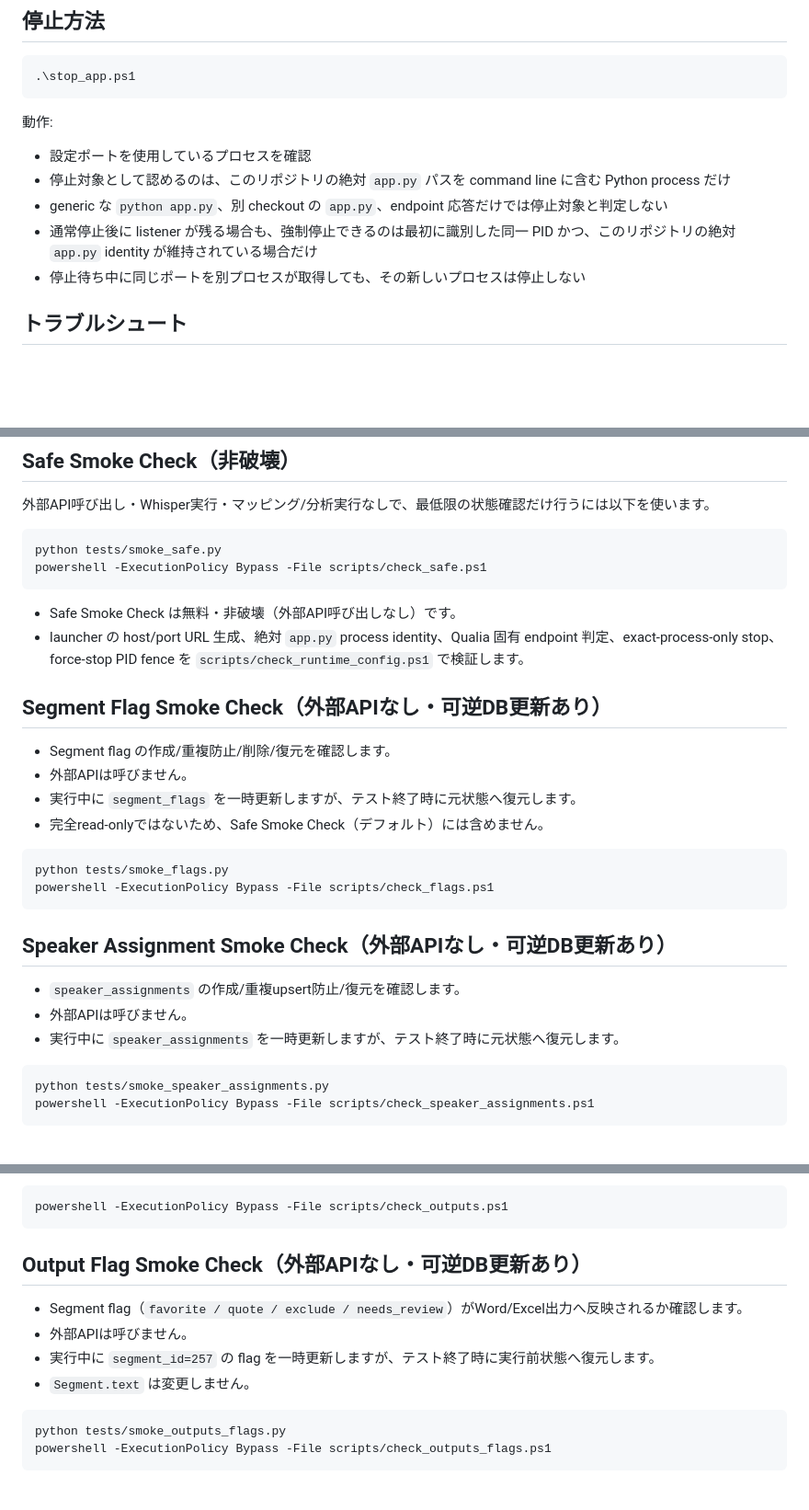
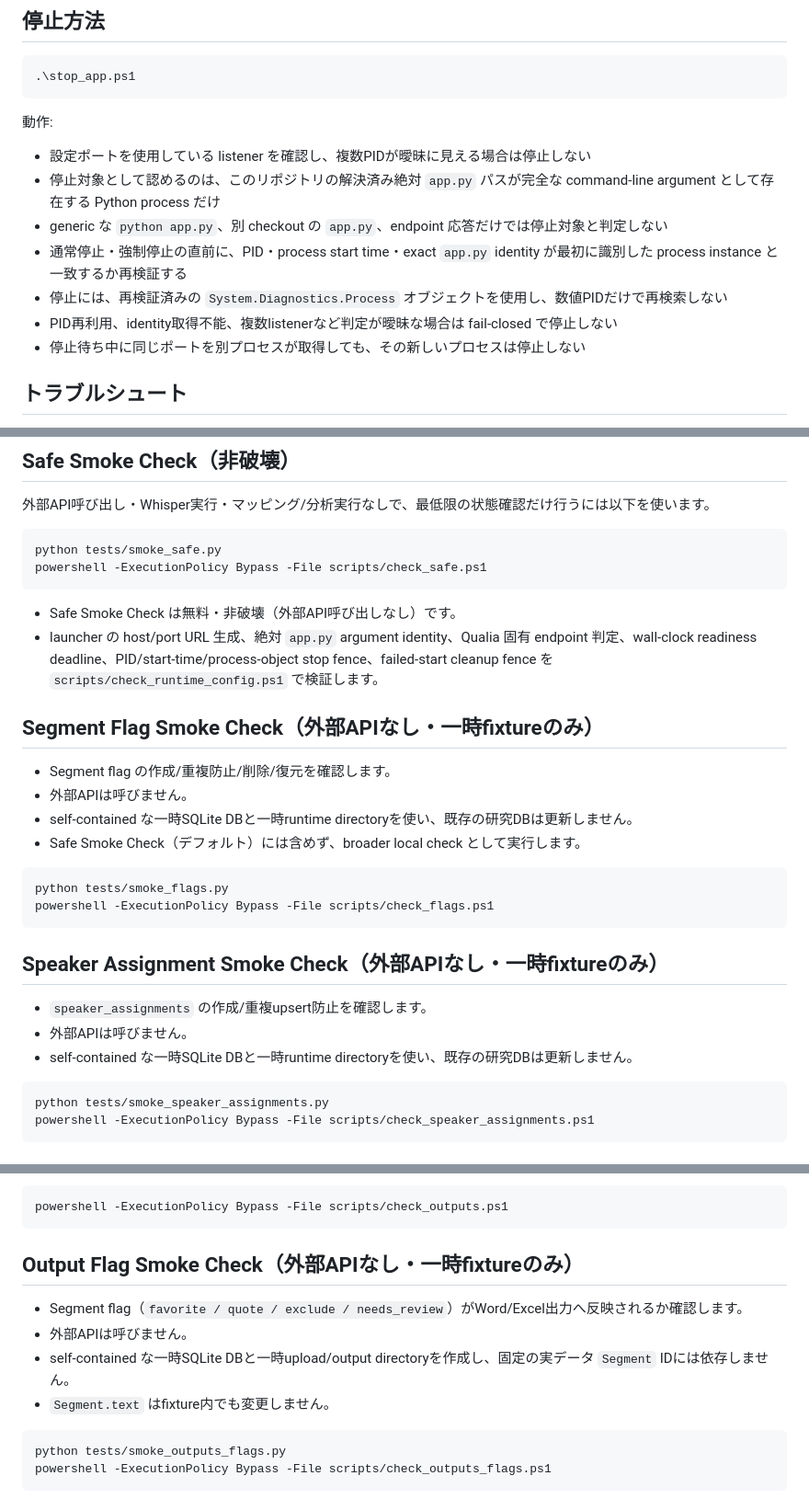
Before and after one commit to hgwd89/qualia_transcript, a Markdown page: README_LOCAL.md, 3 parts joined by grey strips. Shown at 92% size. Drawn GitHub-style; blank space fills up the shorter version.

Commit message:
docs: align local smoke and launcher behavior

````diff
--- a/README_LOCAL.md
+++ b/README_LOCAL.md
@@ -52,10 +53,12 @@ PowerShell から毎回 `python app.py` を手動実行しなくても、スク
 ```
 
 動作:
-- 設定ポートを使用しているプロセスを確認
-- 停止対象として認めるのは、このリポジトリの絶対 `app.py` パスを command line に含む Python process だけ
+- 設定ポートを使用している listener を確認し、複数PIDが曖昧に見える場合は停止しない
+- 停止対象として認めるのは、このリポジトリの解決済み絶対 `app.py` パスが完全な command-line argument として存在する Python process だけ
 - generic な `python app.py`、別 checkout の `app.py`、endpoint 応答だけでは停止対象と判定しない
-- 通常停止後に listener が残る場合も、強制停止できるのは最初に識別した同一 PID かつ、このリポジトリの絶対 `app.py` identity が維持されている場合だけ
+- 通常停止・強制停止の直前に、PID・process start time・exact `app.py` identity が最初に識別した process instance と一致するか再検証する
+- 停止には、再検証済みの `System.Diagnostics.Process` オブジェクトを使用し、数値PIDだけで再検索しない
+- PID再利用、identity取得不能、複数listenerなど判定が曖昧な場合は fail-closed で停止しない
 - 停止待ち中に同じポートを別プロセスが取得しても、その新しいプロセスは停止しない
 
 ## トラブルシュート
@@ -79,25 +82,25 @@ powershell -ExecutionPolicy Bypass -File scripts/check_safe.ps1
 ```
 
 - Safe Smoke Check は無料・非破壊（外部API呼び出しなし）です。
-- launcher の host/port URL 生成、絶対 `app.py` process identity、Qualia 固有 endpoint 判定、exact-process-only stop、force-stop PID fence を `scripts/check_runtime_config.ps1` で検証します。
+- launcher の host/port URL 生成、絶対 `app.py` argument identity、Qualia 固有 endpoint 判定、wall-clock readiness deadline、PID/start-time/process-object stop fence、failed-start cleanup fence を `scripts/check_runtime_config.ps1` で検証します。
 
-## Segment Flag Smoke Check（外部APIなし・可逆DB更新あり）
+## Segment Flag Smoke Check（外部APIなし・一時fixtureのみ）
 
 - Segment flag の作成/重複防止/削除/復元を確認します。
 - 外部APIは呼びません。
-- 実行中に `segment_flags` を一時更新しますが、テスト終了時に元状態へ復元します。
-- 完全read-onlyではないため、Safe Smoke Check（デフォルト）には含めません。
+- self-contained な一時SQLite DBと一時runtime directoryを使い、既存の研究DBは更新しません。
+- Safe Smoke Check（デフォルト）には含めず、broader local check として実行します。
 
 ```powershell
 python tests/smoke_flags.py
 powershell -ExecutionPolicy Bypass -File scripts/check_flags.ps1
 ```
 
-## Speaker Assignment Smoke Check（外部APIなし・可逆DB更新あり）
+## Speaker Assignment Smoke Check（外部APIなし・一時fixtureのみ）
 
-- `speaker_assignments` の作成/重複upsert防止/復元を確認します。
+- `speaker_assignments` の作成/重複upsert防止を確認します。
 - 外部APIは呼びません。
-- 実行中に `speaker_assignments` を一時更新しますが、テスト終了時に元状態へ復元します。
+- self-contained な一時SQLite DBと一時runtime directoryを使い、既存の研究DBは更新しません。
 
 ```powershell
 python tests/smoke_speaker_assignments.py
@@ -181,12 +184,12 @@ powershell -ExecutionPolicy Bypass -File scripts/check_all.ps1 -AllPaid
 powershell -ExecutionPolicy Bypass -File scripts/check_outputs.ps1
 ```
 
-## Output Flag Smoke Check（外部APIなし・可逆DB更新あり）
+## Output Flag Smoke Check（外部APIなし・一時fixtureのみ）
 
 - Segment flag（`favorite / quote / exclude / needs_review`）がWord/Excel出力へ反映されるか確認します。
 - 外部APIは呼びません。
-- 実行中に `segment_id=257` の flag を一時更新しますが、テスト終了時に実行前状態へ復元します。
-- `Segment.text` は変更しません。
+- self-contained な一時SQLite DBと一時upload/output directoryを作成し、固定の実データ `Segment` IDには依存しません。
+- `Segment.text` はfixture内でも変更しません。
 
 ```powershell
 python tests/smoke_outputs_flags.py
````
Also changed, not shown: other parts of README_LOCAL.md (+2 -1 lines).
